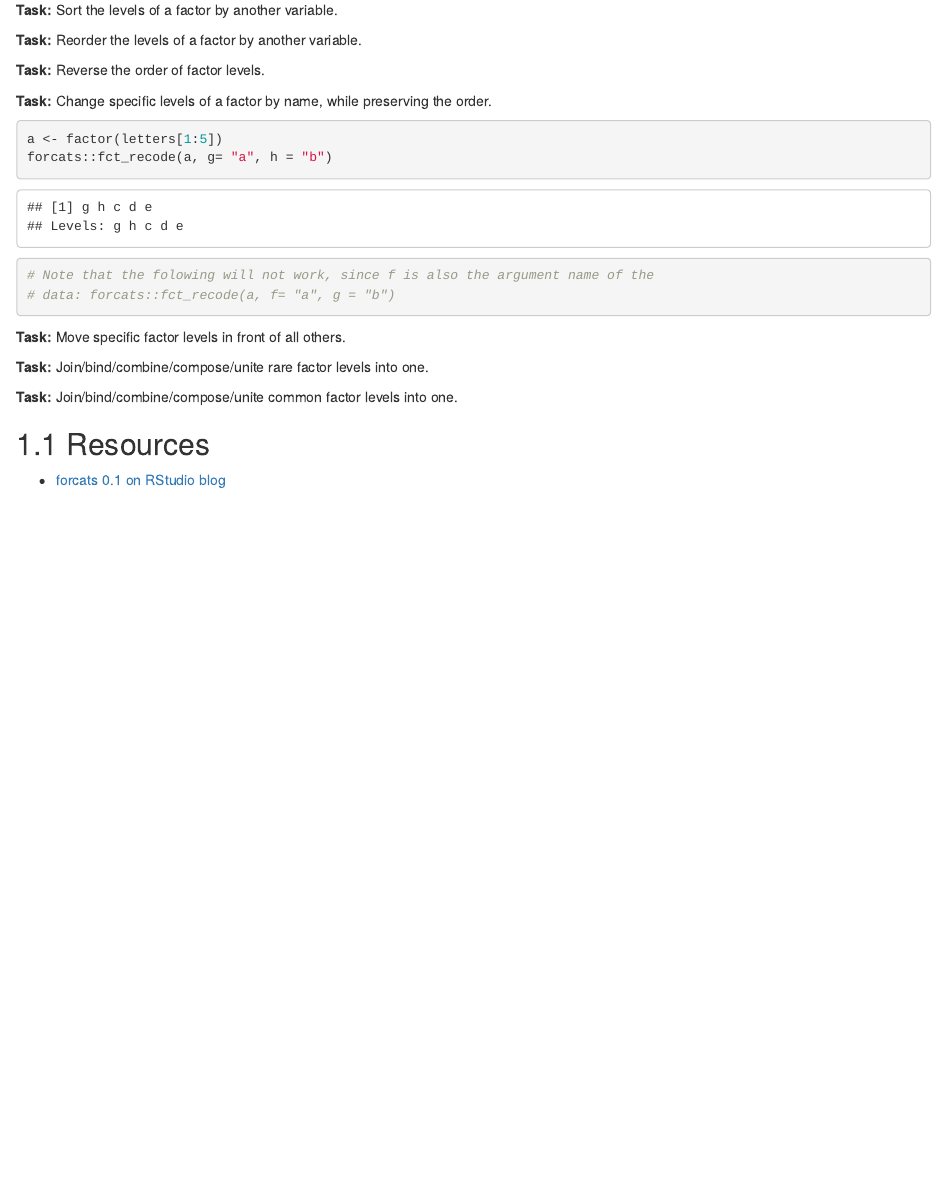
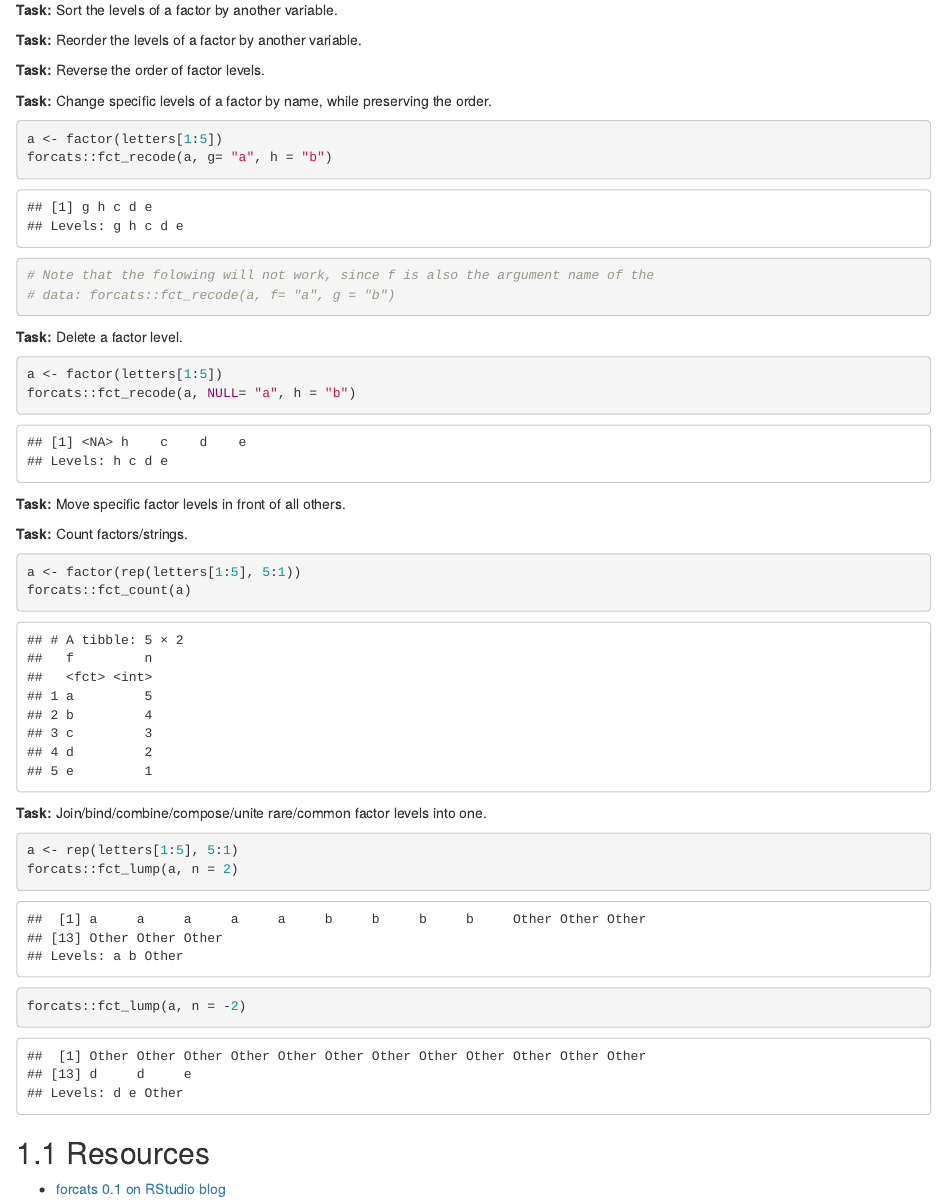
Before and after one commit to Tazinho/Tidyverse-Cookbook, an R Markdown document (06-Factors.Rmd): the page in a window 1100 px wide, from 1310 px down. Rendered offline with R 4.5, knitr and Pandoc, with nearby package versions; drawn as R Markdown's standard HTML page in place of the format the file asks for.

Commit message:
factors edtis

````diff
--- a/06-Factors.Rmd
+++ b/06-Factors.Rmd
@@ -70,11 +70,29 @@ forcats::fct_recode(a, g= "a", h = "b")
 # data: forcats::fct_recode(a, f= "a", g = "b")
 ```
 
+**Task:** Delete a factor level.
+
+```{r, eval = TRUE}
+a <- factor(letters[1:5])
+forcats::fct_recode(a, NULL= "a", h = "b")
+```
+
 **Task:** Move specific factor levels in front of all others.
 
-**Task:** Join/bind/combine/compose/unite rare factor levels into one.
+**Task:** Count factors/strings.
 
-**Task:** Join/bind/combine/compose/unite common factor levels into one.
+```{r, eval = TRUE}
+a <- factor(rep(letters[1:5], 5:1))
+forcats::fct_count(a)
+```
+
+**Task:** Join/bind/combine/compose/unite rare/common factor levels into one.
+
+```{r, eval = TRUE}
+a <- rep(letters[1:5], 5:1)
+forcats::fct_lump(a, n = 2)
+forcats::fct_lump(a, n = -2)
+```
 
 ## Resources
 
````
